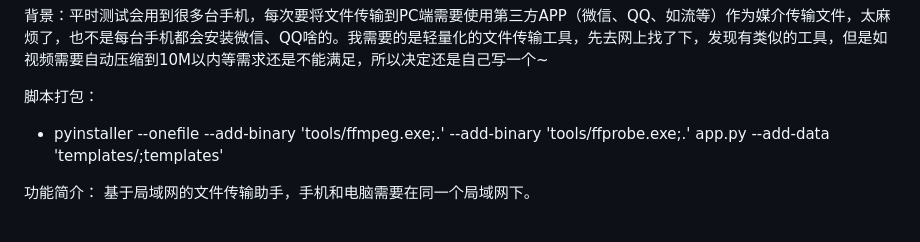
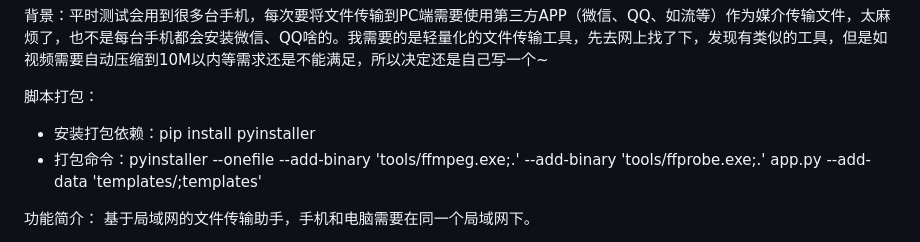
Before and after one commit to liulangtester/FileTransferAssistant, a Markdown page: README.md, the part around the change. Rendered like a GitHub page.

Commit message:
Update README.md
修改README文件

```diff
--- a/README.md
+++ b/README.md
@@ -2,7 +2,8 @@
 
 
 脚本打包：
-* pyinstaller --onefile --add-binary 'tools/ffmpeg.exe;.' --add-binary 'tools/ffprobe.exe;.' app.py  --add-data 'templates/;templates'
+* 安装打包依赖：pip install pyinstaller
+* 打包命令：pyinstaller --onefile --add-binary 'tools/ffmpeg.exe;.' --add-binary 'tools/ffprobe.exe;.' app.py  --add-data 'templates/;templates'
 
 
 功能简介：
```
